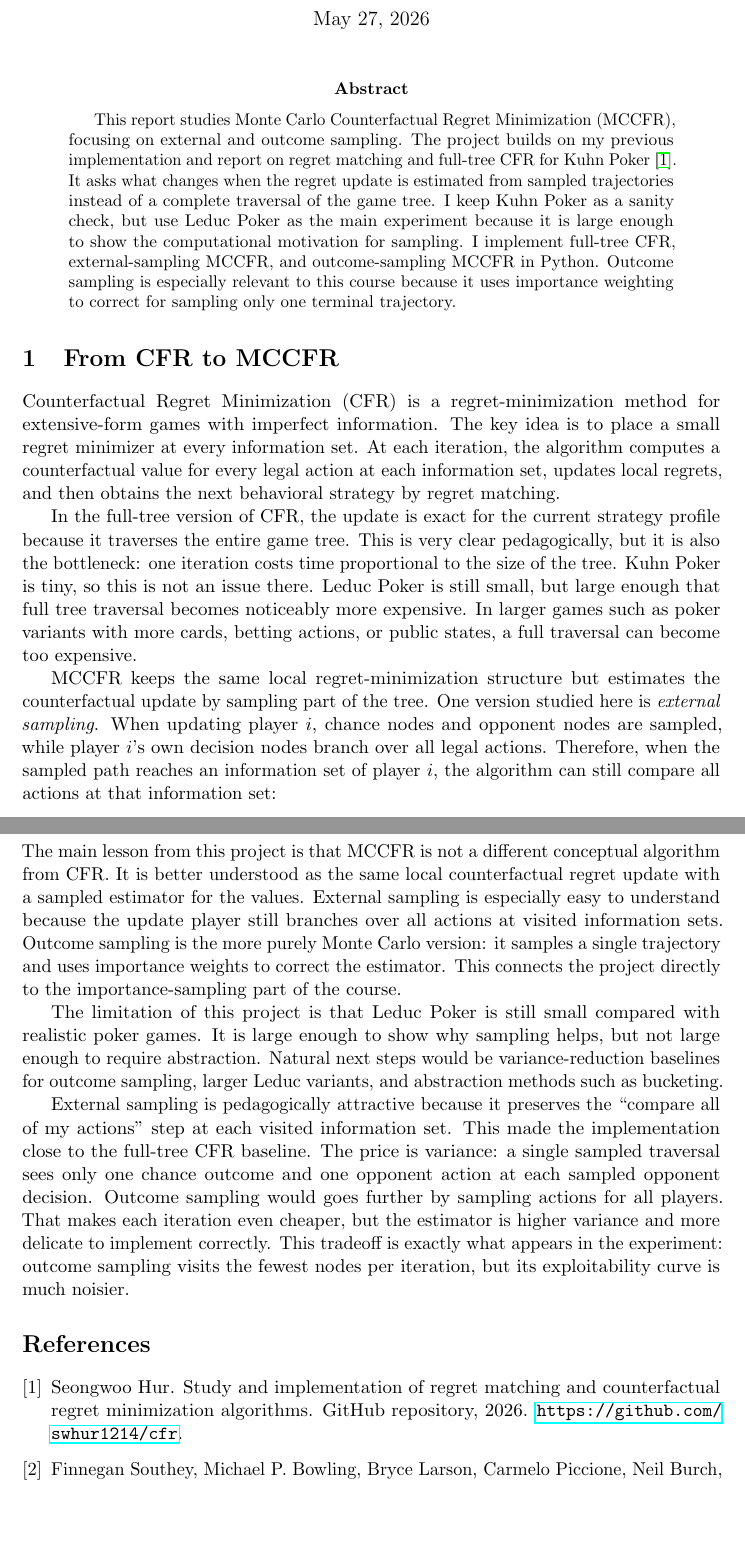
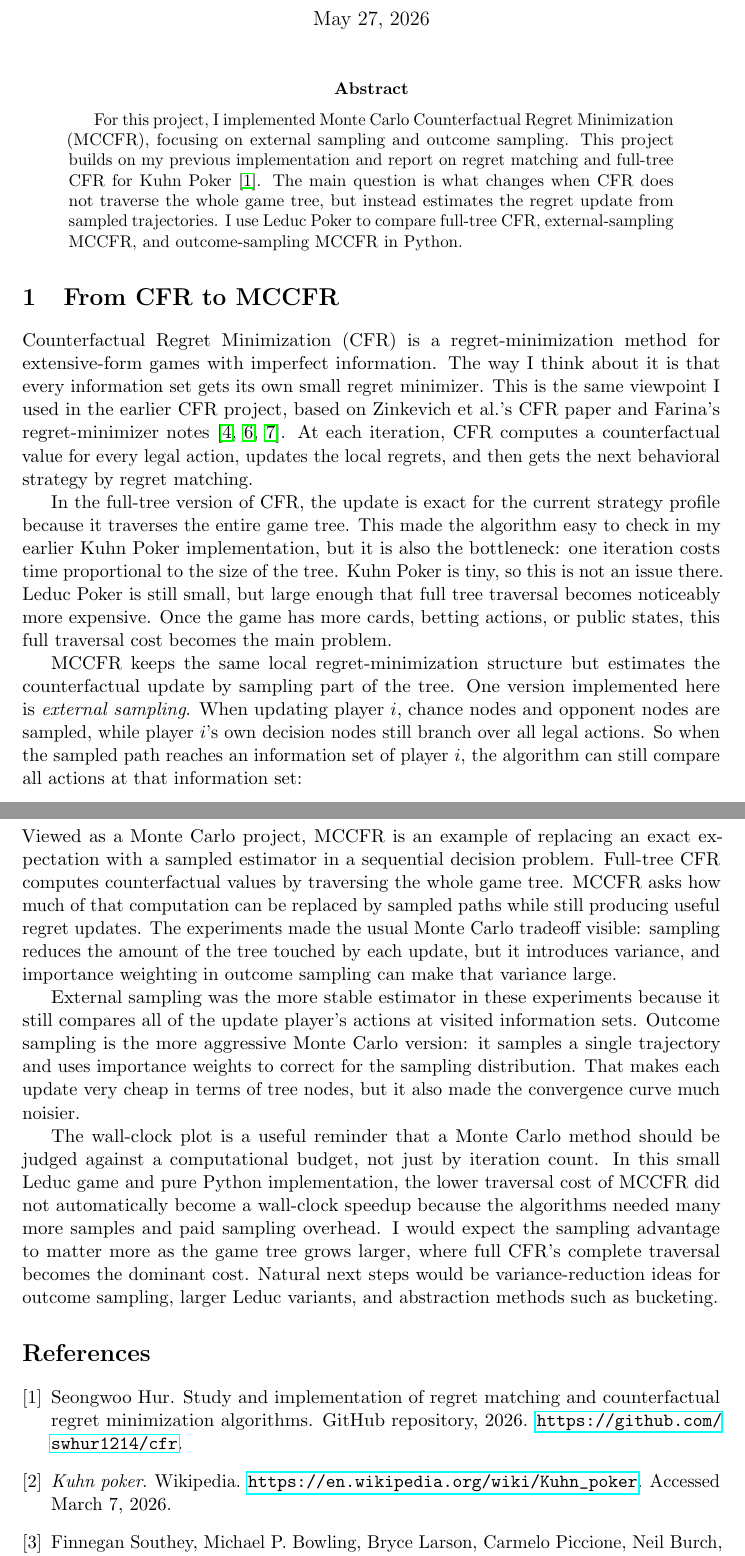
Before and after one commit to swhur1214/mccfr, a LaTeX paper (report/main.tex): two parts of pages 1 and 9 of 9 before the commit and two parts of pages 1 and 9 of 10 after it, joined at a grey line, cut so that both start at the same text, the shorter picture padded with empty space. Compiled offline with pdfLaTeX.

Commit message:
wall-clock research

```diff
--- a/report/main.tex
+++ b/report/main.tex
@@ -18,44 +18,43 @@
 \maketitle
 
 \begin{abstract}
-This report studies Monte Carlo Counterfactual Regret Minimization
-(MCCFR), focusing on external and outcome sampling. The project builds on
-my previous implementation and report on regret matching and full-tree
-CFR for Kuhn Poker \cite{hur2026cfr}. It asks what changes when the
-regret update is estimated from sampled trajectories instead of a
-complete traversal of the game tree. I keep Kuhn Poker as a sanity check,
-but use Leduc Poker as the main experiment because it is large enough to
-show the computational motivation for sampling. I implement full-tree CFR,
-external-sampling MCCFR, and outcome-sampling MCCFR in Python. Outcome
-sampling is especially relevant to this course because it uses importance
-weighting to correct for sampling only one terminal trajectory.
+For this project, I implemented Monte Carlo Counterfactual Regret
+Minimization (MCCFR), focusing on external sampling and outcome sampling.
+This project builds on my previous implementation and report on regret
+matching and full-tree CFR for Kuhn Poker \cite{hur2026cfr}. The main
+question is what changes when CFR does not traverse the whole game tree,
+but instead estimates the regret update from sampled trajectories. I use
+Leduc Poker to compare full-tree CFR, external-sampling MCCFR, and
+outcome-sampling MCCFR in Python.
 \end{abstract}
 
 \section{From CFR to MCCFR}
 
 Counterfactual Regret Minimization (CFR) is a regret-minimization method
-for extensive-form games with imperfect information. The key idea is to
-place a small regret minimizer at every information set. At each iteration,
-the algorithm computes a counterfactual value for every legal action at
-each information set, updates local regrets, and then obtains the next
-behavioral strategy by regret matching.
+for extensive-form games with imperfect information. The way I think about
+it is that every information set gets its own small regret minimizer. This
+is the same viewpoint I used in the earlier CFR project, based on
+Zinkevich et al.'s CFR paper and Farina's regret-minimizer notes
+\cite{zinkevich2007,farina2019,farina2021}. At each iteration, CFR
+computes a counterfactual value for every legal action, updates the local
+regrets, and then gets the next behavioral strategy by regret matching.
 
 In the full-tree version of CFR, the update is exact for the current
-strategy profile because it traverses the entire game tree. This is very
-clear pedagogically, but it is also the bottleneck: one iteration costs
-time proportional to the size of the tree. Kuhn Poker is tiny, so this is
-not an issue there. Leduc Poker is still small, but large enough that full
-tree traversal becomes noticeably more expensive. In larger games such as
-poker variants with more cards, betting actions, or public states, a full
-traversal can become too expensive.
+strategy profile because it traverses the entire game tree. This made the
+algorithm easy to check in my earlier Kuhn Poker implementation, but it is
+also the bottleneck: one iteration costs time proportional to the size of
+the tree. Kuhn Poker is tiny, so this is not an issue there. Leduc Poker is
+still small, but large enough that full tree traversal becomes noticeably
+more expensive. Once the game has more cards, betting actions, or public
+states, this full traversal cost becomes the main problem.
 
 MCCFR keeps the same local regret-minimization structure but estimates
 the counterfactual update by sampling part of the tree. One version
-studied here is \emph{external sampling}. When updating player $i$, chance
-nodes and opponent nodes are sampled, while player $i$'s own decision
-nodes branch over all legal actions. Therefore, when the sampled path
-reaches an information set of player $i$, the algorithm can still compare
-all actions at that information set:
+implemented here is \emph{external sampling}. When updating player $i$,
+chance nodes and opponent nodes are sampled, while player $i$'s own
+decision nodes still branch over all legal actions. So when the sampled
+path reaches an information set of player $i$, the algorithm can still
+compare all actions at that information set:
 \[
 R_i^T(I,a)
 \leftarrow
@@ -396,32 +388,32 @@ often in the paired states.
 
 \section{Discussion and Bibliography}
 
-The main lesson from this project is that MCCFR is not a different
-conceptual algorithm from CFR. It is better understood as the same local
-counterfactual regret update with a sampled estimator for the values.
-External sampling is especially easy to understand because the update
-player still branches over all actions at visited information sets.
-Outcome sampling is the more purely Monte Carlo version: it samples a
-single trajectory and uses importance weights to correct the estimator.
-This connects the project directly to the importance-sampling part of the
-course.
+Viewed as a Monte Carlo project, MCCFR is an example of replacing an exact
+expectation with a sampled estimator in a sequential decision problem.
+Full-tree CFR computes counterfactual values by traversing the whole game
+tree. MCCFR asks how much of that computation can be replaced by sampled
+paths while still producing useful regret updates. The experiments made
+the usual Monte Carlo tradeoff visible: sampling reduces the amount of the
+tree touched by each update, but it introduces variance, and importance
+weighting in outcome sampling can make that variance large.
 
-The limitation of this project is that Leduc Poker is still small compared
-with realistic poker games. It is large enough to show why sampling helps,
-but not large enough to require abstraction. Natural next steps would be
-variance-reduction baselines for outcome sampling, larger Leduc variants,
-and abstraction methods such as bucketing.
+External sampling was the more stable estimator in these experiments
+because it still compares all of the update player's actions at visited
+information sets. Outcome sampling is the more aggressive Monte Carlo
+version: it samples a single trajectory and uses importance weights to
+correct for the sampling distribution. That makes each update very cheap
+in terms of tree nodes, but it also made the convergence curve much
+noisier.
 
-External sampling is pedagogically attractive because it preserves the
-``compare all of my actions'' step at each visited information set. This
-made the implementation close to the full-tree CFR baseline. The price is
-variance: a single sampled traversal sees only one chance outcome and one
-opponent action at each sampled opponent decision. Outcome sampling would
-goes further by sampling actions for all players. That makes each
-iteration even cheaper, but the estimator is higher variance and more
-delicate to implement correctly. This tradeoff is exactly what appears in
-the experiment: outcome sampling visits the fewest nodes per iteration,
-but its exploitability curve is much noisier.
+The wall-clock plot is a useful reminder that a Monte Carlo method should
+be judged against a computational budget, not just by iteration count. In
+this small Leduc game and pure Python implementation, the lower traversal
+cost of MCCFR did not automatically become a wall-clock speedup because
+the algorithms needed many more samples and paid sampling overhead. I
+would expect the sampling advantage to matter more as the game tree grows
+larger, where full CFR's complete traversal becomes the dominant cost.
+Natural next steps would be variance-reduction ideas for outcome sampling,
+larger Leduc variants, and abstraction methods such as bucketing.
 
 \sloppy
 
@@ -433,6 +425,12 @@ Seongwoo Hur.
 regret minimization algorithms.
 \newblock GitHub repository, 2026.
 \newblock \url{https://github.com/swhur1214/cfr}.
+
+\bibitem{wikipediaKuhnPoker}
+\emph{Kuhn poker}.
+\newblock Wikipedia.
+\newblock \url{https://en.wikipedia.org/wiki/Kuhn_poker}.
+\newblock Accessed March 7, 2026.
 
 \bibitem{southey2005}
 Finnegan Southey, Michael P. Bowling, Bryce Larson, Carmelo Piccione,
```
Also changed, not shown: report/figures/kuhn_mccfr_seconds.png (added), report/figures/leduc_mccfr_seconds.png (added), report/main.pdf, report/main.tex (204 more changed lines), 2 other files.
